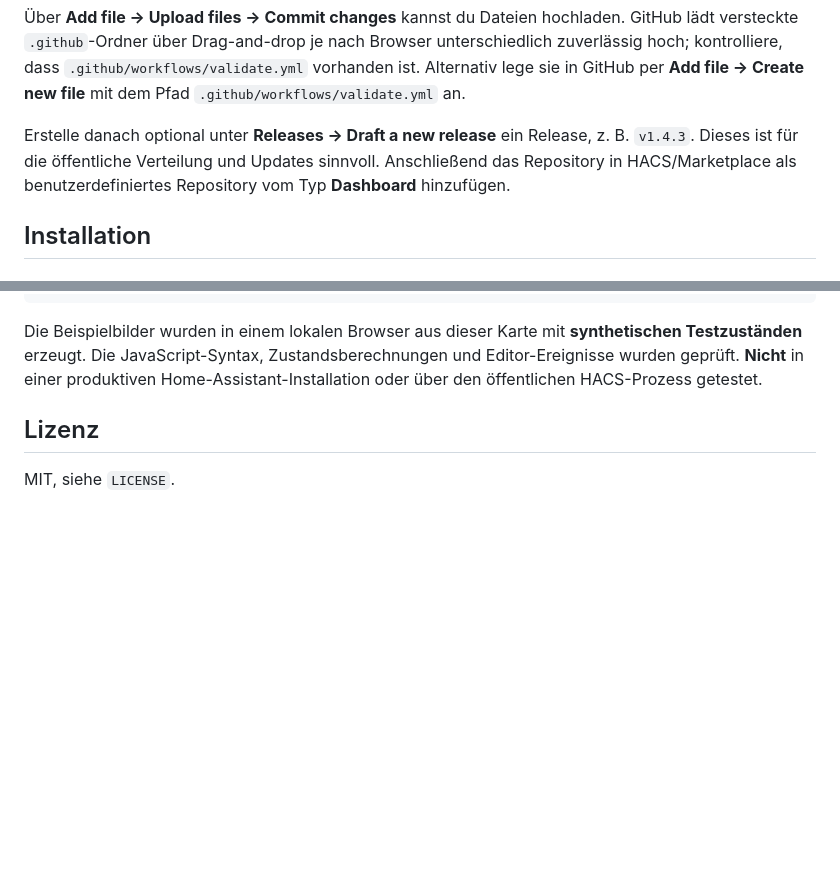
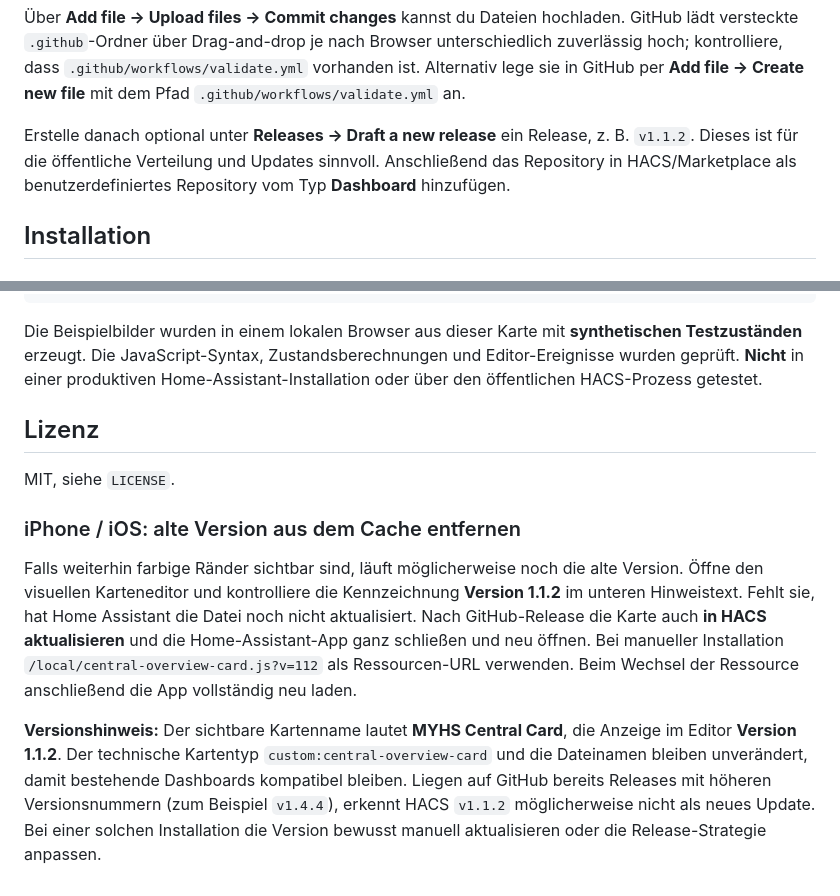
Before and after one commit to PA-Smarthome/myhs_central_card, a Markdown page: README.md, 2 parts joined by grey strips. GitHub-like rendering; blank space fills up the shorter version.

```diff
--- a/README.md
+++ b/README.md
@@ -80,7 +80,7 @@ LICENSE
 
 Über **Add file → Upload files → Commit changes** kannst du Dateien hochladen. GitHub lädt versteckte `.github`-Ordner über Drag-and-drop je nach Browser unterschiedlich zuverlässig hoch; kontrolliere, dass `.github/workflows/validate.yml` vorhanden ist. Alternativ lege sie in GitHub per **Add file → Create new file** mit dem Pfad `.github/workflows/validate.yml` an.
 
-Erstelle danach optional unter **Releases → Draft a new release** ein Release, z. B. `v1.4.3`. Dieses ist für die öffentliche Verteilung und Updates sinnvoll. Anschließend das Repository in HACS/Marketplace als benutzerdefiniertes Repository vom Typ **Dashboard** hinzufügen.
+Erstelle danach optional unter **Releases → Draft a new release** ein Release, z. B. `v1.1.2`. Dieses ist für die öffentliche Verteilung und Updates sinnvoll. Anschließend das Repository in HACS/Marketplace als benutzerdefiniertes Repository vom Typ **Dashboard** hinzufügen.
 
 ## Installation
 
@@ -158,3 +158,9 @@ Die Beispielbilder wurden in einem lokalen Browser aus dieser Karte mit **synthe
 ## Lizenz
 
 MIT, siehe `LICENSE`.
+
+### iPhone / iOS: alte Version aus dem Cache entfernen
+
+Falls weiterhin farbige Ränder sichtbar sind, läuft möglicherweise noch die alte Version. Öffne den visuellen Karteneditor und kontrolliere die Kennzeichnung **Version 1.1.2** im unteren Hinweistext. Fehlt sie, hat Home Assistant die Datei noch nicht aktualisiert. Nach GitHub-Release die Karte auch **in HACS aktualisieren** und die Home-Assistant-App ganz schließen und neu öffnen. Bei manueller Installation `/local/central-overview-card.js?v=112` als Ressourcen-URL verwenden. Beim Wechsel der Ressource anschließend die App vollständig neu laden.
+
+**Versionshinweis:** Der sichtbare Kartenname lautet **MYHS Central Card**, die Anzeige im Editor **Version 1.1.2**. Der technische Kartentyp `custom:central-overview-card` und die Dateinamen bleiben unverändert, damit bestehende Dashboards kompatibel bleiben. Liegen auf GitHub bereits Releases mit höheren Versionsnummern (zum Beispiel `v1.4.4`), erkennt HACS `v1.1.2` möglicherweise nicht als neues Update. Bei einer solchen Installation die Version bewusst manuell aktualisieren oder die Release-Strategie anpassen.
```
Also changed, not shown: other parts of README.md (+5 -5 lines), GITHUB-UPLOAD.md (+10 -4 lines), images/editor.png, images/preview-dark.png, images/preview.png, 4 other files.
